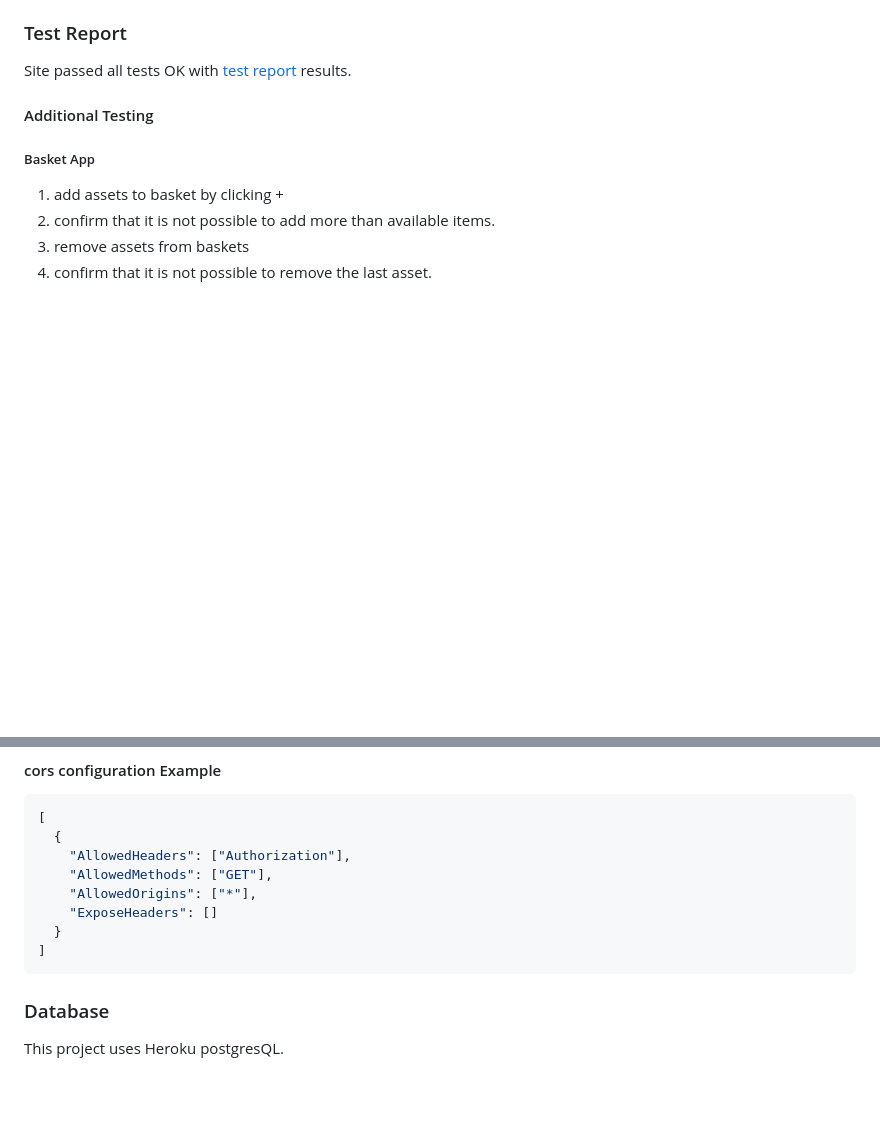
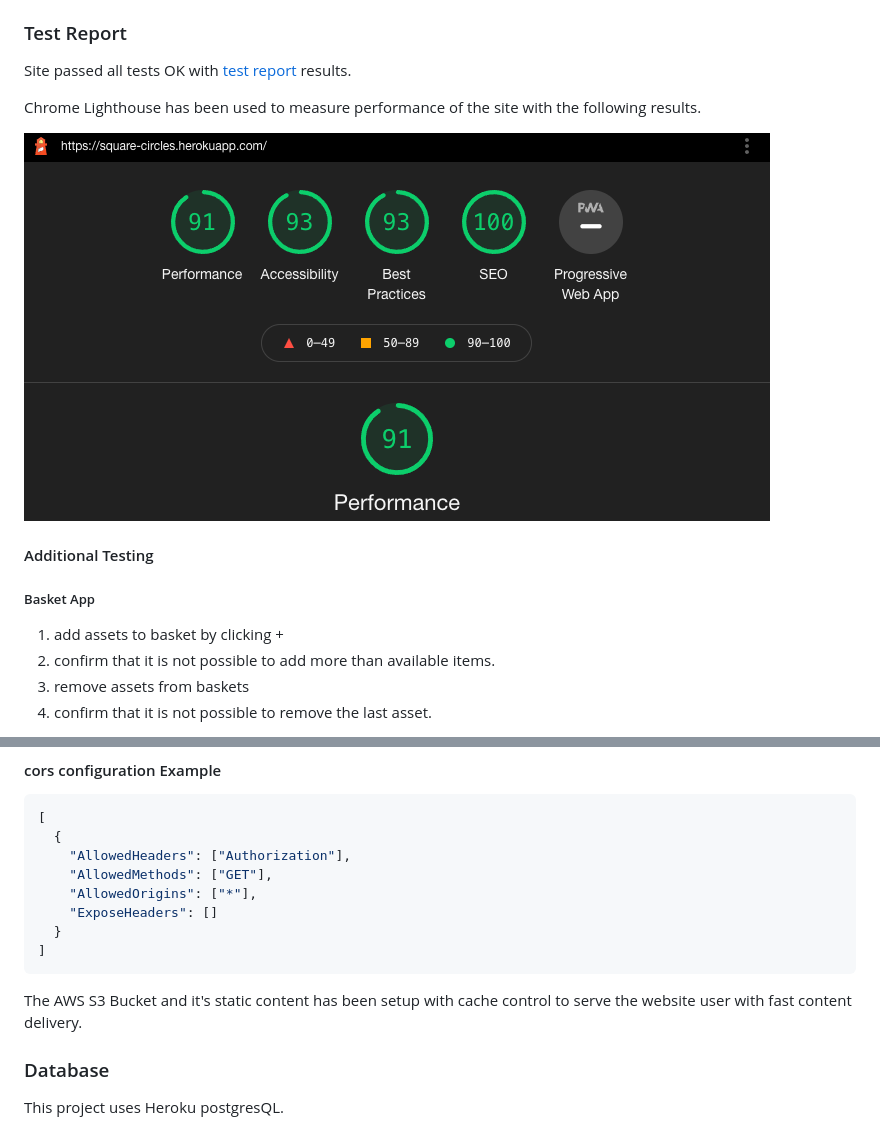
Before and after one commit to malmgrenola/square-circles, a Markdown page: README.md, 2 parts joined by grey strips. GitHub-like rendering; pictures changed too: wireframes/lighthouse.png (added); blank space fills up the shorter version.

Commit message:
add lighthouse and chache control to readme

````diff
--- a/README.md
+++ b/README.md
@@ -329,6 +329,10 @@ It's possible to read the report by opening the file `/coverage_html_report/inde
 
 Site passed all tests OK with [test report](/wireframes/testreport.pdf) results.
 
+Chrome Lighthouse has been used to measure performance of the site with the following results.
+
+![Site Performance](wireframes/lighthouse.png)
+
 #### Additional Testing
 
 ##### Basket App
@@ -510,6 +514,8 @@ After AWS new user registration the following steps are needed at a glance.
 ]
 ```
 
+The AWS S3 Bucket and it's static content has been setup with cache control to serve the website user with fast content delivery.
+
 ### Database
 
 This project uses Heroku postgresQL.
````
